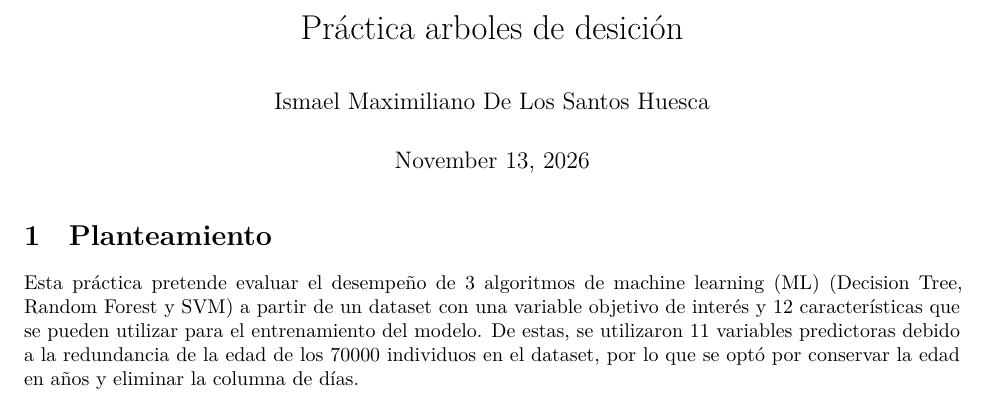
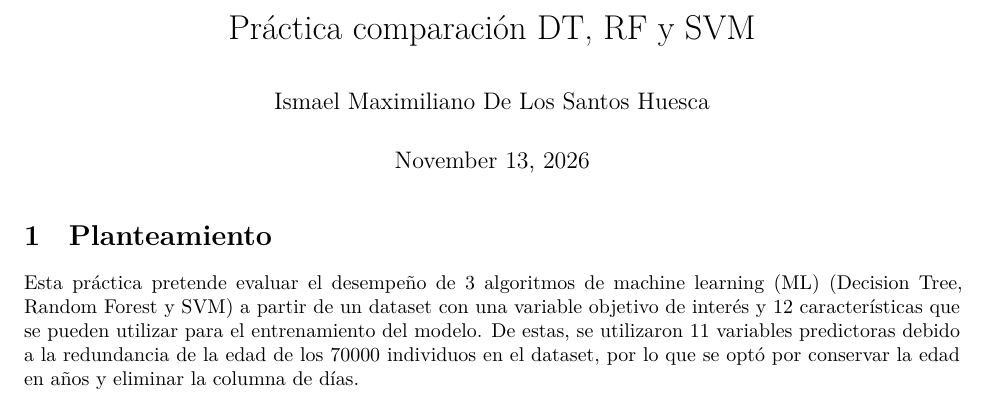
Before and after one commit to MaxHuesca/Data_science_class, a Quarto document (Tareas/Tarea_ML_compar.qmd): part of page 1 of 7, cut at the place of the change. Rendered offline with R 4.5, knitr and Pandoc in place of Quarto, then LaTeX, with nearby package versions; some code elsewhere in the file could not run offline.

Commit message:
Update reports

```diff
--- a/Tareas/Tarea_ML_compar.qmd
+++ b/Tareas/Tarea_ML_compar.qmd
@@ -1,5 +1,5 @@
 ---
-title: "Práctica arboles de desición"
+title: "Práctica comparación DT, RF y SVM"
 author: "Ismael Maximiliano De Los Santos Huesca"
 date: today
 
```
Also changed, not shown: Tareas/Tarea_ML_compar.tex, 1 other file.
